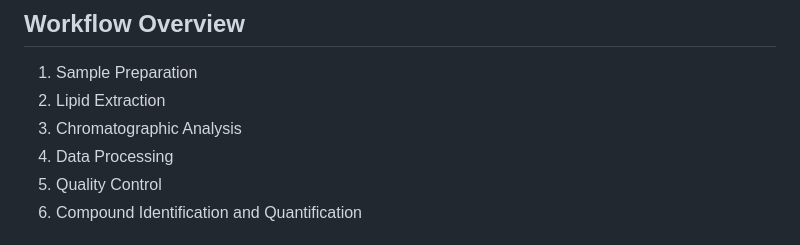
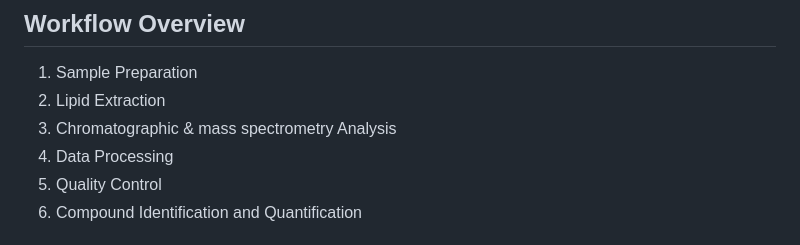
Before and after one commit to Samratacad/Soil_Lipidomics, a Markdown page: README.md, the part around the change. GitHub-like rendering.

```diff
--- a/README.md
+++ b/README.md
@@ -56,7 +56,7 @@ graph TD
 
 1. Sample Preparation
 2. Lipid Extraction
-3. Chromatographic Analysis
+3. Chromatographic & mass spectrometry Analysis
 4. Data Processing
 5. Quality Control
 6. Compound Identification and Quantification
```
